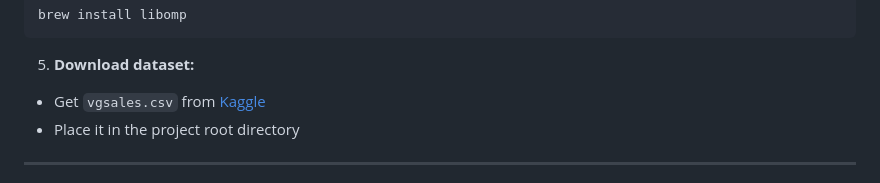
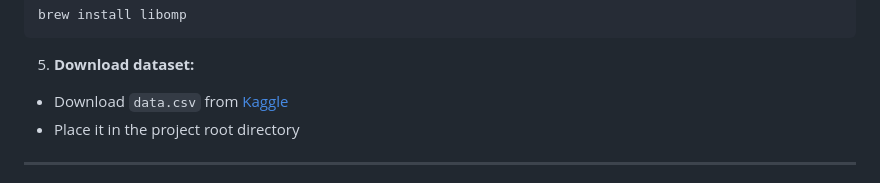
Before and after one commit to zankhana46/MLOps_labs, a Markdown page: Mlflow_lab/READMe.md, the part around the change. Drawn GitHub-style.

````diff
--- a/Mlflow_lab/READMe.md
+++ b/Mlflow_lab/READMe.md
@@ -62,7 +62,7 @@ brew install libomp
 ```
 
 5. **Download dataset:**
-- Get `vgsales.csv` from [Kaggle](https://www.kaggle.com/datasets/gregorut/videogamesales)
+- Download `data.csv` from [Kaggle](https://www.kaggle.com/datasets/gregorut/videogamesales)
 - Place it in the project root directory
 
 ---
````
